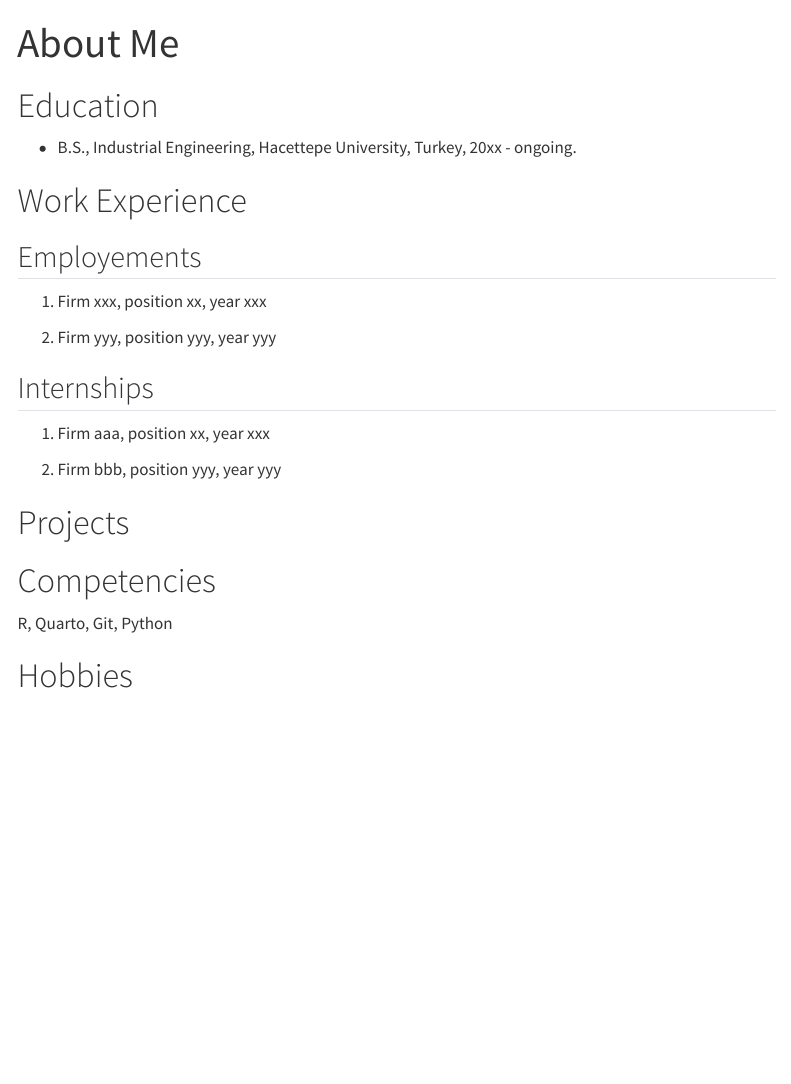
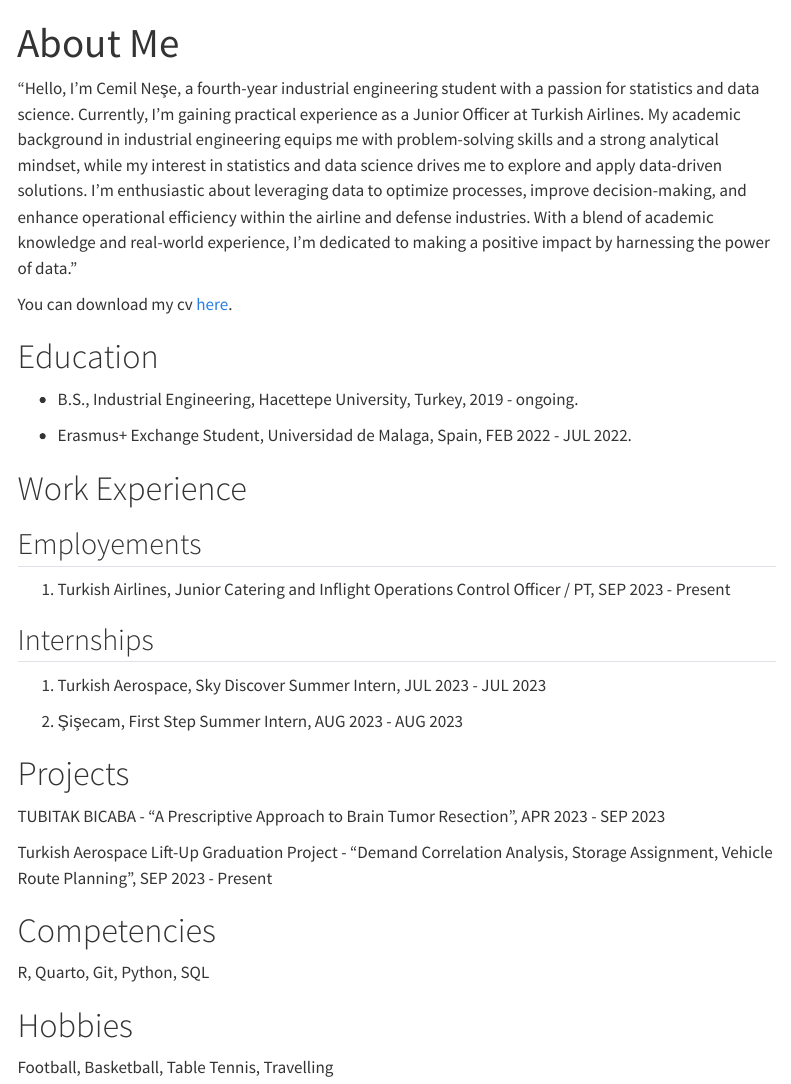
Before and after one commit to emu-hacettepe-analytics/emu430-fall2023-cemilnese, a Quarto document (about.qmd): the page in a window 1100 px wide, from its top. Rendered offline with R 4.5, knitr and Pandoc in place of Quarto, with nearby package versions; menus at the side of the page are left out.

Commit message:
update_about

```diff
--- a/about.qmd
+++ b/about.qmd
@@ -3,28 +3,40 @@
 sidebar: false
 ---
 
+
+"Hello, I'm Cemil Neşe, a fourth-year industrial engineering student with a passion for statistics and data science. Currently, I'm gaining practical experience as a Junior Officer at Turkish Airlines. My academic background in industrial engineering equips me with problem-solving skills and a strong analytical mindset, while my interest in statistics and data science drives me to explore and apply data-driven solutions. I'm enthusiastic about leveraging data to optimize processes, improve decision-making, and enhance operational efficiency within the airline and defense industries. With a blend of academic knowledge and real-world experience, I'm dedicated to making a positive impact by harnessing the power of data."
+
+You can download my cv [here](Cemil Neşe.pdf).
+
+
 # Education
 
--   B.S., Industrial Engineering, Hacettepe University, Turkey, 20xx - ongoing.
+-   B.S., Industrial Engineering, Hacettepe University, Turkey, 2019 - ongoing.
+
+-   Erasmus+ Exchange Student, Universidad de Malaga, Spain, FEB 2022 - JUL 2022.
 
 # Work Experience
 
 ## Employements
 
-1.  Firm xxx, position xx, year xxx
-
-2.  Firm yyy, position yyy, year yyy
+1.  Turkish Airlines, Junior Catering and Inflight Operations Control          Officer / PT, SEP 2023 - Present
 
 ## Internships
 
-1.  Firm aaa, position xx, year xxx
+1.  Turkish Aerospace, Sky Discover Summer Intern, JUL 2023 - JUL 2023
 
-2.  Firm bbb, position yyy, year yyy
+2.  Şişecam, First Step Summer Intern, AUG 2023 - AUG 2023
 
 # Projects
 
+TUBITAK BICABA - "A Prescriptive Approach to Brain Tumor Resection", APR   2023 - SEP 2023
+
+Turkish Aerospace Lift-Up Graduation Project - "Demand Correlation Analysis, Storage Assignment, Vehicle Route Planning", SEP 2023 - Present
+
 # Competencies
 
-R, Quarto, Git, Python
+R, Quarto, Git, Python, SQL
 
 # Hobbies
+
+Football, Basketball, Table Tennis, Travelling
```
Also changed, not shown: index.qmd (+2 -2 lines), Cemil Neşe.pdf (added), docs/search.json, 3 other files.
